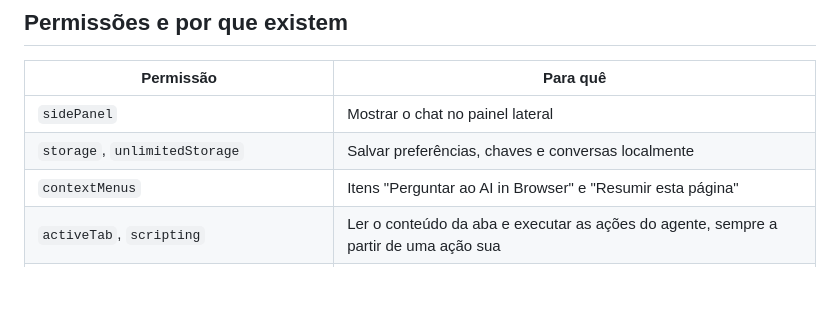
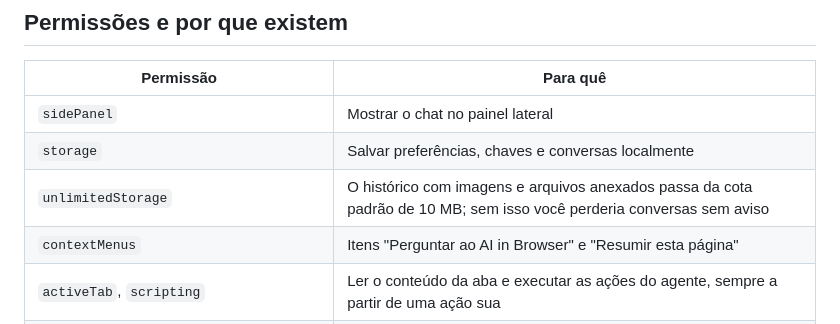
Before and after one commit to samyrwendel/ai-in-browser, a Markdown page: PRIVACY.md, the part around the change. Rendered like a GitHub page; blank space fills up the shorter version.

```diff
--- a/PRIVACY.md
+++ b/PRIVACY.md
@@ -56,7 +56,8 @@ escolhido. Consulte a política de quem você usar, por exemplo
 | Permissão | Para quê |
 |---|---|
 | `sidePanel` | Mostrar o chat no painel lateral |
-| `storage`, `unlimitedStorage` | Salvar preferências, chaves e conversas localmente |
+| `storage` | Salvar preferências, chaves e conversas localmente |
+| `unlimitedStorage` | O histórico com imagens e arquivos anexados passa da cota padrão de 10 MB; sem isso você perderia conversas sem aviso |
 | `contextMenus` | Itens "Perguntar ao AI in Browser" e "Resumir esta página" |
 | `activeTab`, `scripting` | Ler o conteúdo da aba e executar as ações do agente, sempre a partir de uma ação sua |
 | `tabs` | Ver título/URL da aba de trabalho e abrir, alternar ou fechar abas durante uma tarefa |
```
Also changed, not shown: store/LISTING.md (+2 -1 lines).
